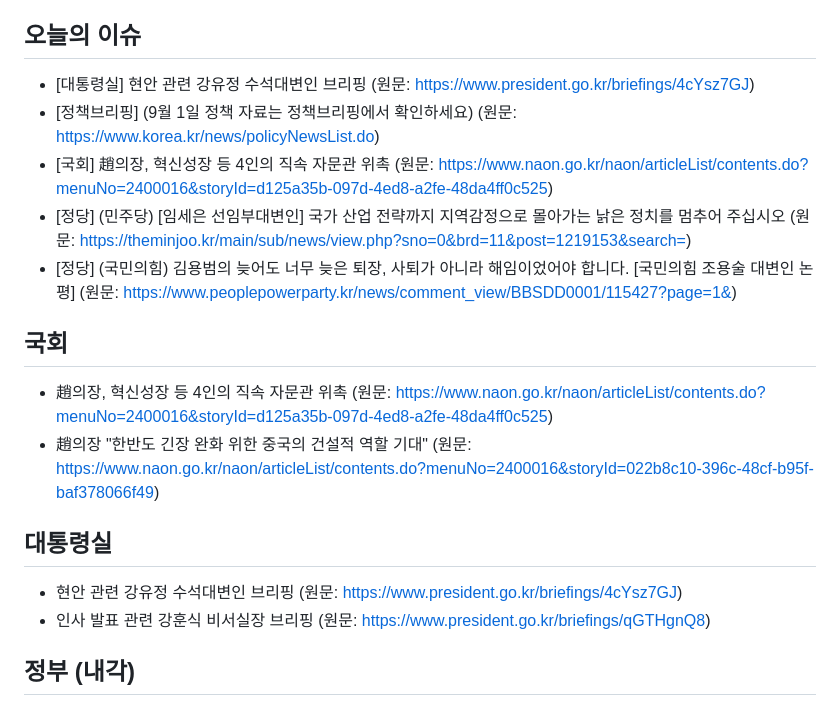
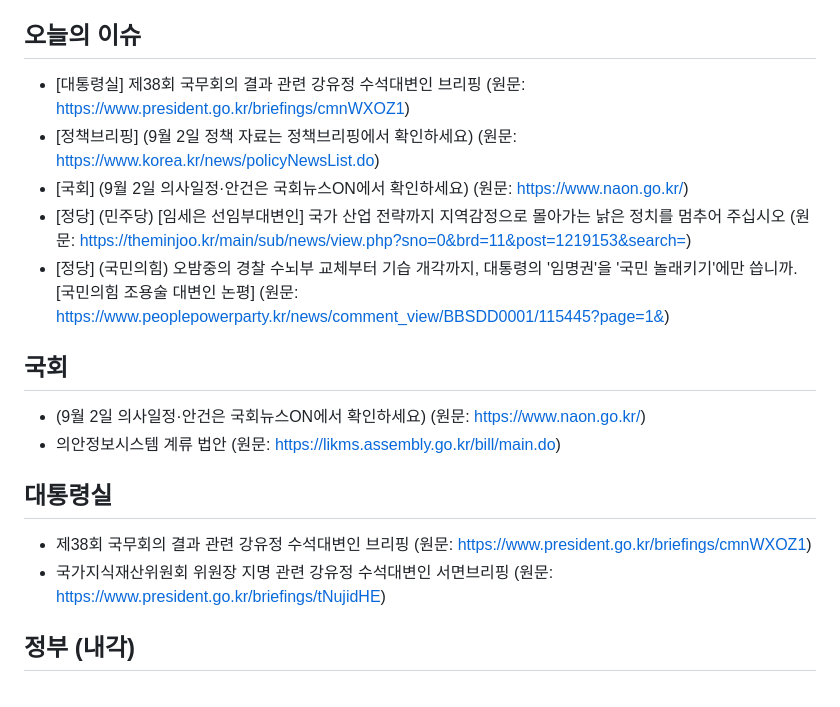
Before and after one commit to hy9510-collab/party-briefing, a Markdown page: 정당정책_오늘내용.md, the part around one of its changes. Rendered like a GitHub page.

```diff
--- a/정당정책_오늘내용.md
+++ b/정당정책_오늘내용.md
@@ -4,19 +4,19 @@
 > 매일 자동으로 각 공식 게시판에서 수집합니다. 서버 렌더링·공개 API 게시판은 실제 최신 제목을, 수집이 안 되는 곳은 게시판 링크만 안내합니다(지어내지 않음).
 
 ## 오늘의 이슈
-- [대통령실] 현안 관련 강유정 수석대변인 브리핑 (원문: https://www.president.go.kr/briefings/4cYsz7GJ)
-- [정책브리핑] (9월 1일 정책 자료는 정책브리핑에서 확인하세요) (원문: https://www.korea.kr/news/policyNewsList.do)
-- [국회] 趙의장, 혁신성장 등 4인의 직속 자문관 위촉 (원문: https://www.naon.go.kr/naon/articleList/contents.do?menuNo=2400016&storyId=d125a35b-097d-4ed8-a2fe-48da4ff0c525)
+- [대통령실] 제38회 국무회의 결과 관련 강유정 수석대변인 브리핑 (원문: https://www.president.go.kr/briefings/cmnWXOZ1)
+- [정책브리핑] (9월 2일 정책 자료는 정책브리핑에서 확인하세요) (원문: https://www.korea.kr/news/policyNewsList.do)
+- [국회] (9월 2일 의사일정·안건은 국회뉴스ON에서 확인하세요) (원문: https://www.naon.go.kr/)
 - [정당] (민주당) [임세은 선임부대변인] 국가 산업 전략까지 지역감정으로 몰아가는 낡은 정치를 멈추어 주십시오 (원문: https://theminjoo.kr/main/sub/news/view.php?sno=0&brd=11&post=1219153&search=)
-- [정당] (국민의힘) 김용범의 늦어도 너무 늦은 퇴장, 사퇴가 아니라 해임이었어야 합니다. [국민의힘 조용술 대변인 논평] (원문: https://www.peoplepowerparty.kr/news/comment_view/BBSDD0001/115427?page=1&)
+- [정당] (국민의힘) 오밤중의 경찰 수뇌부 교체부터 기습 개각까지, 대통령의 '임명권'을 '국민 놀래키기'에만 씁니까. [국민의힘 조용술 대변인 논평] (원문: https://www.peoplepowerparty.kr/news/comment_view/BBSDD0001/115445?page=1&)
 
 ## 국회
-- 趙의장, 혁신성장 등 4인의 직속 자문관 위촉 (원문: https://www.naon.go.kr/naon/articleList/contents.do?menuNo=2400016&storyId=d125a35b-097d-4ed8-a2fe-48da4ff0c525)
-- 趙의장 "한반도 긴장 완화 위한 중국의 건설적 역할 기대" (원문: https://www.naon.go.kr/naon/articleList/contents.do?menuNo=2400016&storyId=022b8c10-396c-48cf-b95f-baf378066f49)
+- (9월 2일 의사일정·안건은 국회뉴스ON에서 확인하세요) (원문: https://www.naon.go.kr/)
+- 의안정보시스템 계류 법안 (원문: https://likms.assembly.go.kr/bill/main.do)
 
 ## 대통령실
-- 현안 관련 강유정 수석대변인 브리핑 (원문: https://www.president.go.kr/briefings/4cYsz7GJ)
-- 인사 발표 관련 강훈식 비서실장 브리핑 (원문: https://www.president.go.kr/briefings/qGTHgnQ8)
+- 제38회 국무회의 결과 관련 강유정 수석대변인 브리핑 (원문: https://www.president.go.kr/briefings/cmnWXOZ1)
+- 국가지식재산위원회 위원장 지명 관련 강유정 수석대변인 서면브리핑 (원문: https://www.president.go.kr/briefings/tNujidHE)
 
 ## 정부 (내각)
 - [국무조정실] 국무조정실·국무총리비서실 소식(보도자료) (원문: https://www.opm.go.kr/opm/news/press-release.do)
```
Also changed, not shown: other parts of 정당정책_오늘내용.md (+12 -14 lines).
